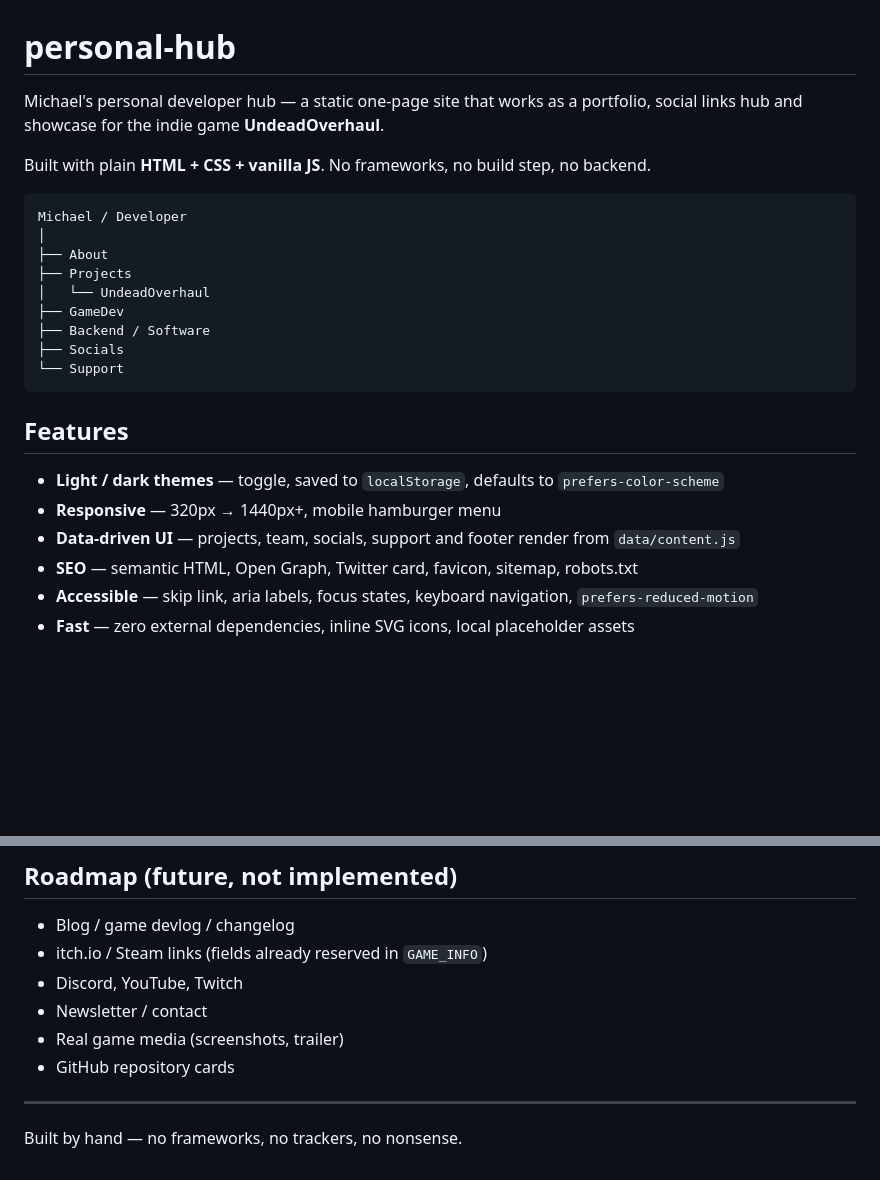
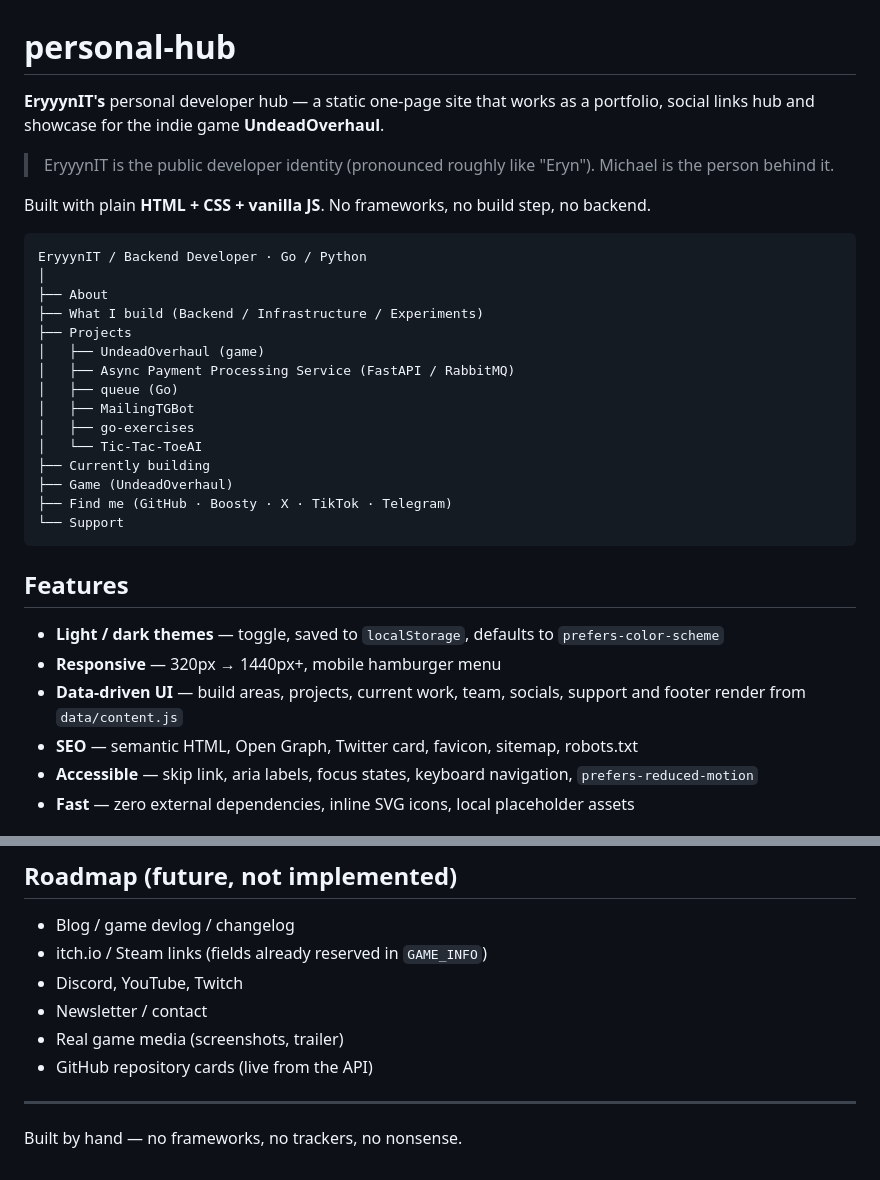
Before and after one commit to EryyynIT/personal-hub, a Markdown page: README.md, 2 parts joined by grey strips. Rendered like a GitHub page; blank space fills up the shorter version.

Commit message:
docs(readme): document new sections and EryyynIT identity
Describe the EryyynIT identity, the build areas / currently-building / projects structure, the new project covers placeholder, and the smoke test command.

````diff
--- a/README.md
+++ b/README.md
@@ -1,19 +1,27 @@
 # personal-hub
 
-Michael's personal developer hub — a static one-page site that works as a portfolio,
+**EryyynIT's** personal developer hub — a static one-page site that works as a portfolio,
 social links hub and showcase for the indie game **UndeadOverhaul**.
+
+> EryyynIT is the public developer identity (pronounced roughly like "Eryn"). Michael is the person behind it.
 
 Built with plain **HTML + CSS + vanilla JS**. No frameworks, no build step, no backend.
 
 ```
-Michael / Developer
+EryyynIT / Backend Developer · Go / Python
 │
 ├── About
+├── What I build (Backend / Infrastructure / Experiments)
 ├── Projects
-│   └── UndeadOverhaul
-├── GameDev
-├── Backend / Software
-├── Socials
+│   ├── UndeadOverhaul (game)
+│   ├── Async Payment Processing Service (FastAPI / RabbitMQ)
+│   ├── queue (Go)
+│   ├── MailingTGBot
+│   ├── go-exercises
+│   └── Tic-Tac-ToeAI
+├── Currently building
+├── Game (UndeadOverhaul)
+├── Find me (GitHub · Boosty · X · TikTok · Telegram)
 └── Support
 ```
 
@@ -21,7 +29,7 @@ Michael / Developer
 
 - **Light / dark themes** — toggle, saved to `localStorage`, defaults to `prefers-color-scheme`
 - **Responsive** — 320px → 1440px+, mobile hamburger menu
-- **Data-driven UI** — projects, team, socials, support and footer render from `data/content.js`
+- **Data-driven UI** — build areas, projects, current work, team, socials, support and footer render from `data/content.js`
 - **SEO** — semantic HTML, Open Graph, Twitter card, favicon, sitemap, robots.txt
 - **Accessible** — skip link, aria labels, focus states, keyboard navigation, `prefers-reduced-motion`
 - **Fast** — zero external dependencies, inline SVG icons, local placeholder assets
@@ -87,7 +105,7 @@ The repo ships with `.github/workflows/pages.yml`. Enable it via
 - Discord, YouTube, Twitch
 - Newsletter / contact
 - Real game media (screenshots, trailer)
-- GitHub repository cards
+- GitHub repository cards (live from the API)
 
 ---
 
````
Also changed, not shown: other parts of README.md (+12 -2 lines).
